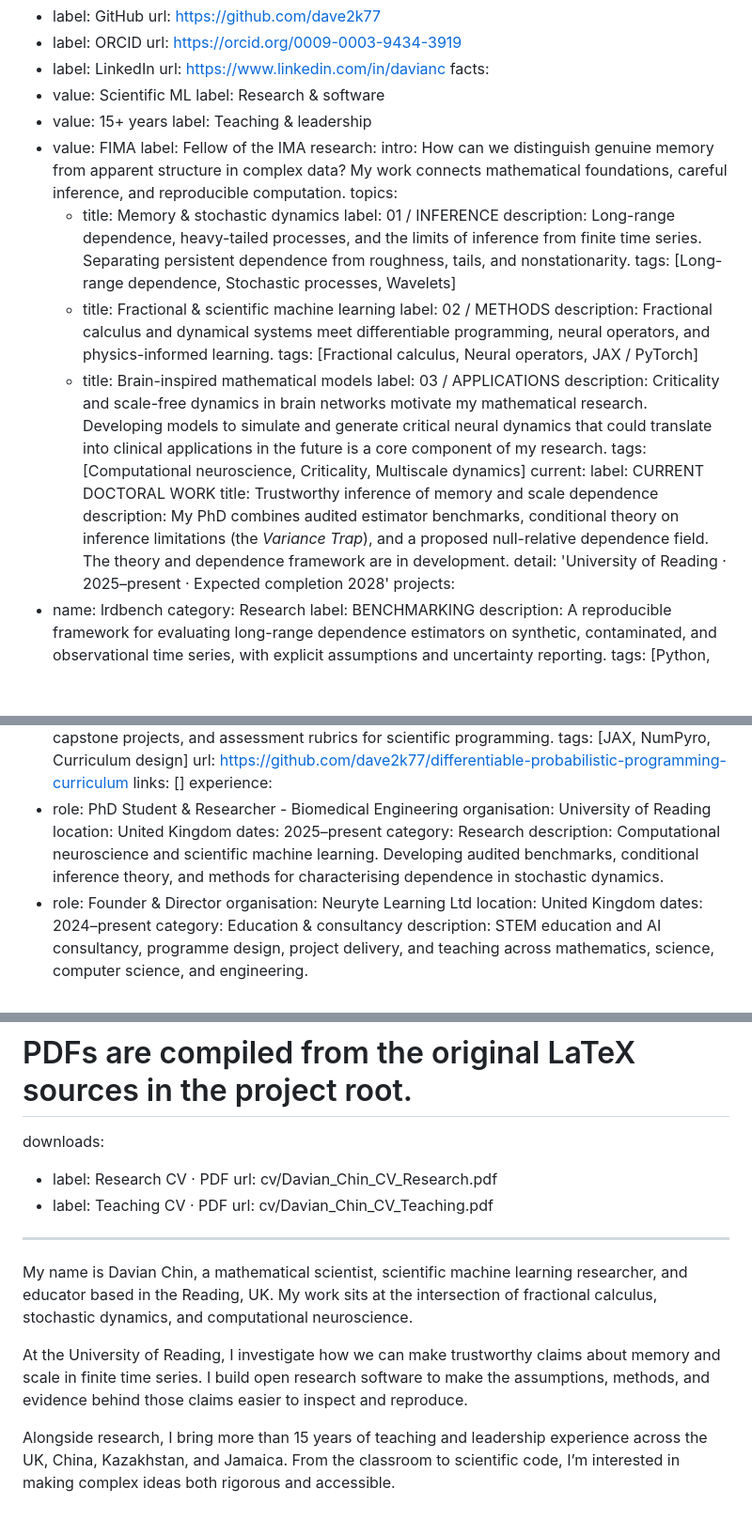
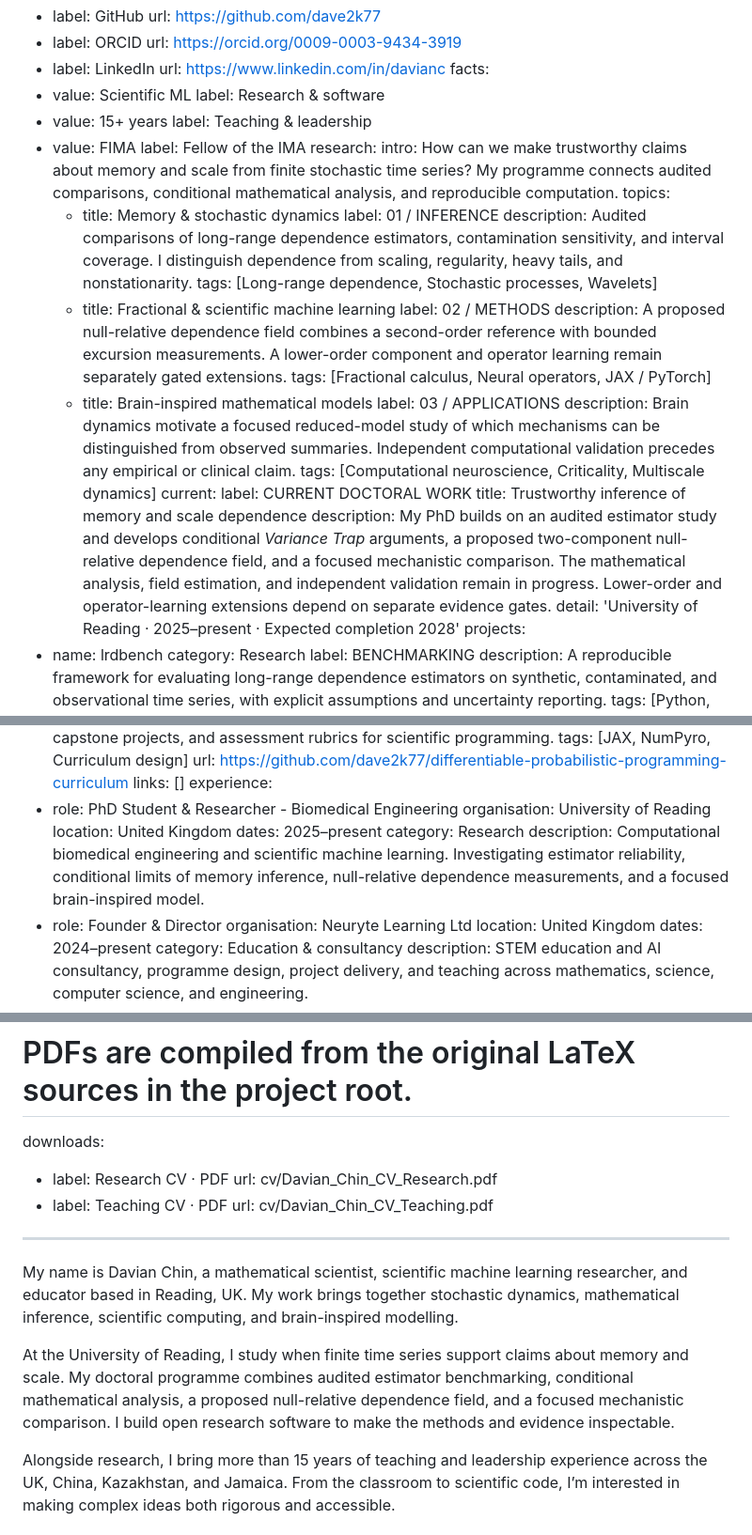
Before and after one commit to dave2k77/dave2k77.github.io, a Markdown page: public/content/profile.md, 3 parts joined by grey strips. Shown at 94% size. Drawn GitHub-style; blank space fills up the shorter version.

Commit message:
Clarify doctoral research scope and evidence status

```diff
--- a/public/content/profile.md
+++ b/public/content/profile.md
@@ -32,24 +32,24 @@ facts:
   - value: FIMA
     label: Fellow of the IMA
 research:
-  intro: How can we distinguish genuine memory from apparent structure in complex data? My work connects mathematical foundations, careful inference, and reproducible computation.
+  intro: How can we make trustworthy claims about memory and scale from finite stochastic time series? My programme connects audited comparisons, conditional mathematical analysis, and reproducible computation.
   topics:
     - title: Memory & stochastic dynamics
       label: 01 / INFERENCE
-      description: Long-range dependence, heavy-tailed processes, and the limits of inference from finite time series. Separating persistent dependence from roughness, tails, and nonstationarity.
+      description: Audited comparisons of long-range dependence estimators, contamination sensitivity, and interval coverage. I distinguish dependence from scaling, regularity, heavy tails, and nonstationarity.
       tags: [Long-range dependence, Stochastic processes, Wavelets]
     - title: Fractional & scientific machine learning
       label: 02 / METHODS
-      description: Fractional calculus and dynamical systems meet differentiable programming, neural operators, and physics-informed learning.
+      description: A proposed null-relative dependence field combines a second-order reference with bounded excursion measurements. A lower-order component and operator learning remain separately gated extensions.
       tags: [Fractional calculus, Neural operators, JAX / PyTorch]
     - title: Brain-inspired mathematical models
       label: 03 / APPLICATIONS
-      description: Criticality and scale-free dynamics in brain networks motivate my mathematical research. Developing models to simulate and generate critical neural dynamics that could translate into clinical applications in the future is a core component of my research.
+      description: Brain dynamics motivate a focused reduced-model study of which mechanisms can be distinguished from observed summaries. Independent computational validation precedes any empirical or clinical claim.
       tags: [Computational neuroscience, Criticality, Multiscale dynamics]
   current:
     label: CURRENT DOCTORAL WORK
     title: Trustworthy inference of memory and scale dependence
-    description: My PhD combines audited estimator benchmarks, conditional theory on inference limitations (the *Variance Trap*), and a proposed null-relative dependence field. The theory and dependence framework are in development.
+    description: My PhD builds on an audited estimator study and develops conditional *Variance Trap* arguments, a proposed two-component null-relative dependence field, and a focused mechanistic comparison. The mathematical analysis, field estimation, and independent validation remain in progress. Lower-order and operator-learning extensions depend on separate evidence gates.
     detail: 'University of Reading · 2025–present · Expected completion 2028'
 projects:
   - name: lrdbench
@@ -99,7 +99,7 @@ experience:
     location: United Kingdom
     dates: 2025–present
     category: Research
-    description: Computational neuroscience and scientific machine learning. Developing audited benchmarks, conditional inference theory, and methods for characterising dependence in stochastic dynamics.
+    description: Computational biomedical engineering and scientific machine learning. Investigating estimator reliability, conditional limits of memory inference, null-relative dependence measurements, and a focused brain-inspired model.
   - role: Founder & Director
     organisation: Neuryte Learning Ltd
     location: United Kingdom
@@ -196,8 +196,8 @@ downloads:
   - label: Teaching CV · PDF
     url: cv/Davian_Chin_CV_Teaching.pdf
 ---
-My name is Davian Chin, a mathematical scientist, scientific machine learning researcher, and educator based in the Reading, UK. My work sits at the intersection of fractional calculus, stochastic dynamics, and computational neuroscience.
+My name is Davian Chin, a mathematical scientist, scientific machine learning researcher, and educator based in Reading, UK. My work brings together stochastic dynamics, mathematical inference, scientific computing, and brain-inspired modelling.
 
-At the University of Reading, I investigate how we can make trustworthy claims about memory and scale in finite time series. I build open research software to make the assumptions, methods, and evidence behind those claims easier to inspect and reproduce.
+At the University of Reading, I study when finite time series support claims about memory and scale. My doctoral programme combines audited estimator benchmarking, conditional mathematical analysis, a proposed null-relative dependence field, and a focused mechanistic comparison. I build open research software to make the methods and evidence inspectable.
 
 Alongside research, I bring more than 15 years of teaching and leadership experience across the UK, China, Kazakhstan, and Jamaica. From the classroom to scientific code, I’m interested in making complex ideas both rigorous and accessible.
```
Also changed, not shown: other parts of public/content/profile.md (+2 -2 lines).
